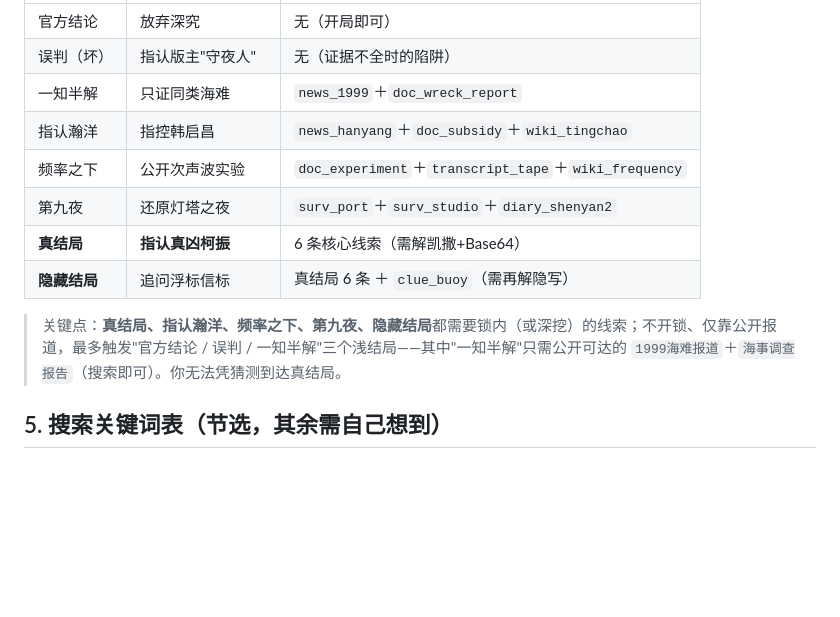
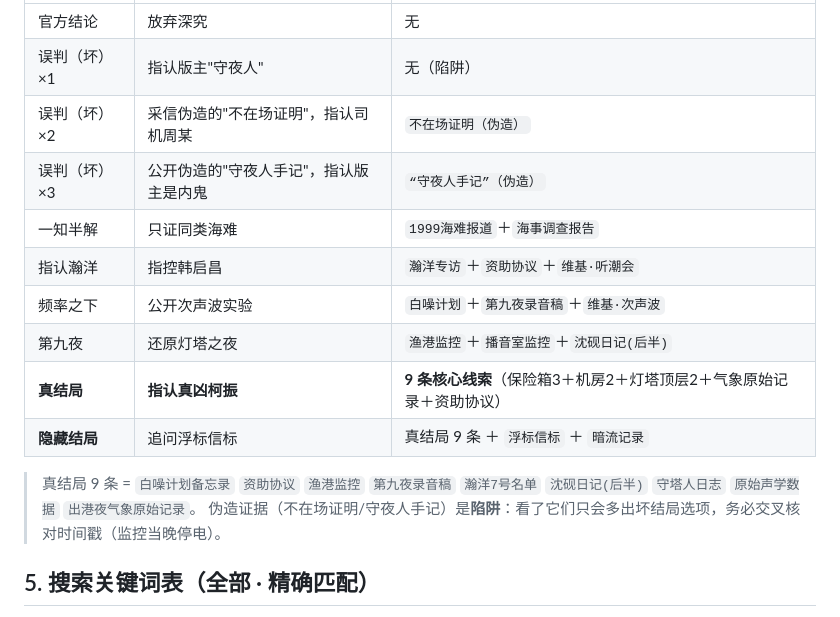
Before and after one commit to shuqidaotianming/bluebay-echo-1999, a Markdown page: docs/白噪1999-完整攻略.md, the part around one of its changes. Drawn GitHub-style; blank space fills up the shorter version.

```diff
--- a/docs/白噪1999-完整攻略.md
+++ b/docs/白噪1999-完整攻略.md
@@ -41,14 +48,17 @@
 | --- | --- | --- |
-| 官方结论 | 放弃深究 | 无（开局即可） |
-| 误判（坏） | 指认版主"守夜人" | 无（证据不全时的陷阱） |
-| 一知半解 | 只证同类海难 | `news_1999`＋`doc_wreck_report` |
-| 指认瀚洋 | 指控韩启昌 | `news_hanyang`＋`doc_subsidy`＋`wiki_tingchao` |
-| 频率之下 | 公开次声波实验 | `doc_experiment`＋`transcript_tape`＋`wiki_frequency` |
-| 第九夜 | 还原灯塔之夜 | `surv_port`＋`surv_studio`＋`diary_shenyan2` |
-| **真结局** | **指认真凶柯振** | 6 条核心线索（需解凯撒+Base64） |
-| **隐藏结局** | 追问浮标信标 | 真结局 6 条 ＋ `clue_buoy`（需再解隐写） |
+| 官方结论 | 放弃深究 | 无 |
+| 误判（坏）×1 | 指认版主"守夜人" | 无（陷阱） |
+| 误判（坏）×2 | 采信伪造的"不在场证明"，指认司机周某 | `不在场证明（伪造）` |
+| 误判（坏）×3 | 公开伪造的"守夜人手记"，指认版主是内鬼 | `“守夜人手记”（伪造）` |
+| 一知半解 | 只证同类海难 | `1999海难报道`＋`海事调查报告` |
+| 指认瀚洋 | 指控韩启昌 | `瀚洋专访`＋`资助协议`＋`维基·听潮会` |
+| 频率之下 | 公开次声波实验 | `白噪计划`＋`第九夜录音稿`＋`维基·次声波` |
+| 第九夜 | 还原灯塔之夜 | `渔港监控`＋`播音室监控`＋`沈砚日记(后半)` |
+| **真结局** | **指认真凶柯振** | **9 条核心线索**（保险箱3＋机房2＋灯塔顶层2＋气象原始记录＋资助协议） |
+| **隐藏结局** | 追问浮标信标 | 真结局 9 条 ＋ `浮标信标` ＋ `暗流记录` |
 
-> 关键点：**真结局、指认瀚洋、频率之下、第九夜、隐藏结局**都需要锁内（或深挖）的线索；不开锁、仅靠公开报道，最多触发"官方结论 / 误判 / 一知半解"三个浅结局——其中"一知半解"只需公开可达的 `1999海难报道`＋`海事调查报告`（搜索即可）。你无法凭猜测到达真结局。
+> 真结局 9 条 = `白噪计划备忘录` `资助协议` `渔港监控` `第九夜录音稿` `瀚洋7号名单` `沈砚日记(后半)` `守塔人日志` `原始声学数据` `出港夜气象原始记录`。
+> 伪造证据（不在场证明/守夜人手记）是**陷阱**：看了它们只会多出坏结局选项，务必交叉核对时间戳（监控当晚停电）。
 
-## 5. 搜索关键词表（节选，其余需自己想到）
+## 5. 搜索关键词表（全部 · 精确匹配）
 
```
Also changed, not shown: other parts of docs/白噪1999-完整攻略.md (+78 -32 lines), docs/白噪1999-剧本说明.md (+35 -29 lines).
